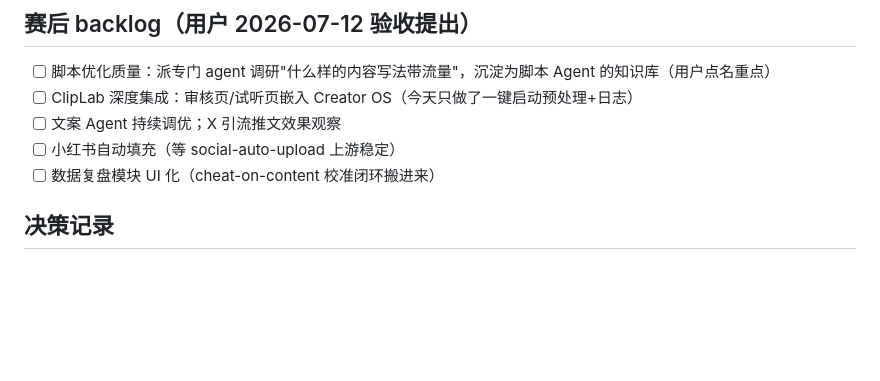
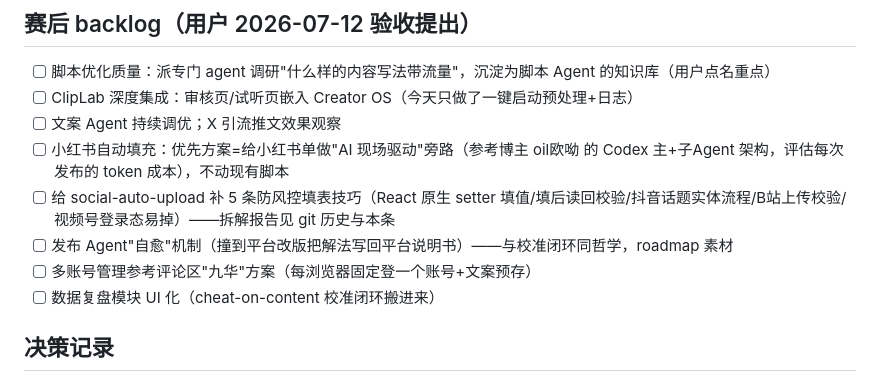
Before and after one commit to Shellylh123/creator-os, a Markdown page: STATUS.md, the part around the change. GitHub-like rendering; blank space fills up the shorter version.

Commit message:
STATUS: 竞品拆解结论入 backlog（AI驱动发布旁路/防风控技巧/自愈机制）
Co-Authored-By: Claude Fable 5 <noreply@anthropic.com>

```diff
--- a/STATUS.md
+++ b/STATUS.md
@@ -26,7 +26,10 @@
 - [ ] 脚本优化质量：派专门 agent 调研"什么样的内容写法带流量"，沉淀为脚本 Agent 的知识库（用户点名重点）
 - [ ] ClipLab 深度集成：审核页/试听页嵌入 Creator OS（今天只做了一键启动预处理+日志）
 - [ ] 文案 Agent 持续调优；X 引流推文效果观察
-- [ ] 小红书自动填充（等 social-auto-upload 上游稳定）
+- [ ] 小红书自动填充：优先方案=给小红书单做"AI 现场驱动"旁路（参考博主 oil欧呦 的 Codex 主+子Agent 架构，评估每次发布的 token 成本），不动现有脚本
+- [ ] 给 social-auto-upload 补 5 条防风控填表技巧（React 原生 setter 填值/填后读回校验/抖音话题实体流程/B站上传校验/视频号登录态易掉）——拆解报告见 git 历史与本条
+- [ ] 发布 Agent"自愈"机制（撞到平台改版把解法写回平台说明书）——与校准闭环同哲学，roadmap 素材
+- [ ] 多账号管理参考评论区"九华"方案（每浏览器固定登一个账号+文案预存）
 - [ ] 数据复盘模块 UI 化（cheat-on-content 校准闭环搬进来）
 
 ## 决策记录
```
